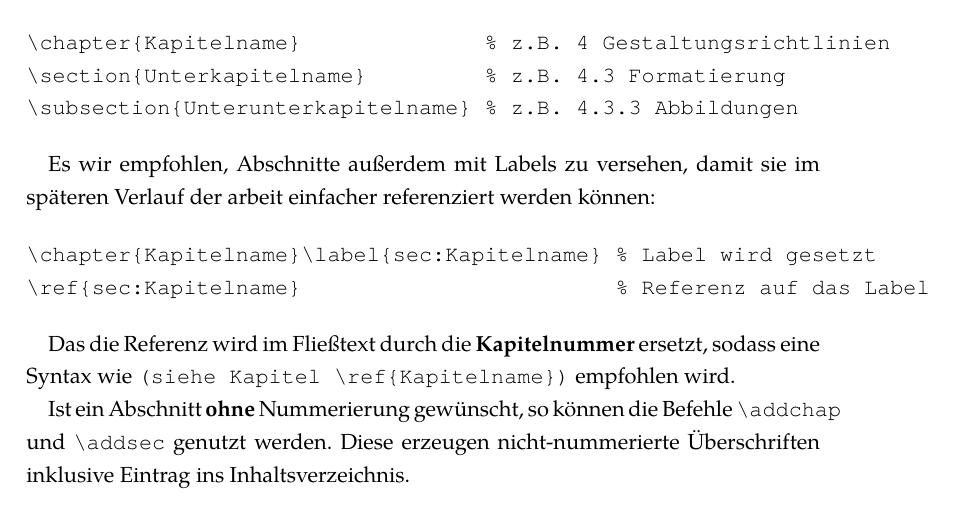
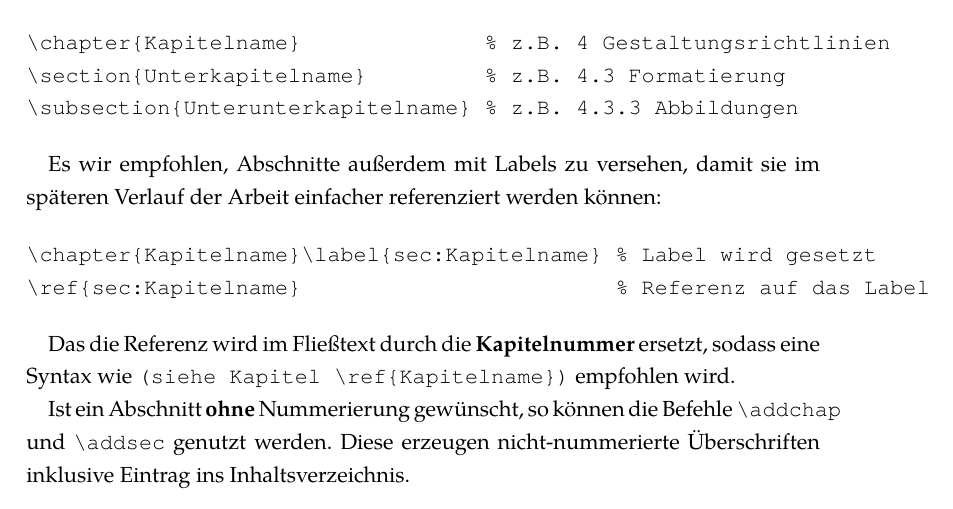
Before and after one commit to UniRegensburg/mi-document-templates, a LaTeX thesis (latex/document.tex, which reads latex/latex.tex): part of page 27 of 36, cut so that both start at the same text. Compiled offline with XeLaTeX; a LaTeX package or settings file that is missing is left out.

Commit message:
fix typo

```diff
--- a/latex/latex.tex
+++ b/latex/latex.tex
@@ -27,7 +27,7 @@ Die Syntax der Befehle lautet wie folgt:
 \subsection{Unterunterkapitelname} % z.B. 4.3.3 Abbildungen
 \end{verbatim}
 
-Es wir empfohlen, Abschnitte außerdem mit Labels zu versehen, damit sie im späteren Verlauf der arbeit einfacher referenziert werden können:
+Es wir empfohlen, Abschnitte außerdem mit Labels zu versehen, damit sie im späteren Verlauf der Arbeit einfacher referenziert werden können:
 
 \begin{verbatim}
 \chapter{Kapitelname}\label{sec:Kapitelname} % Label wird gesetzt
```
